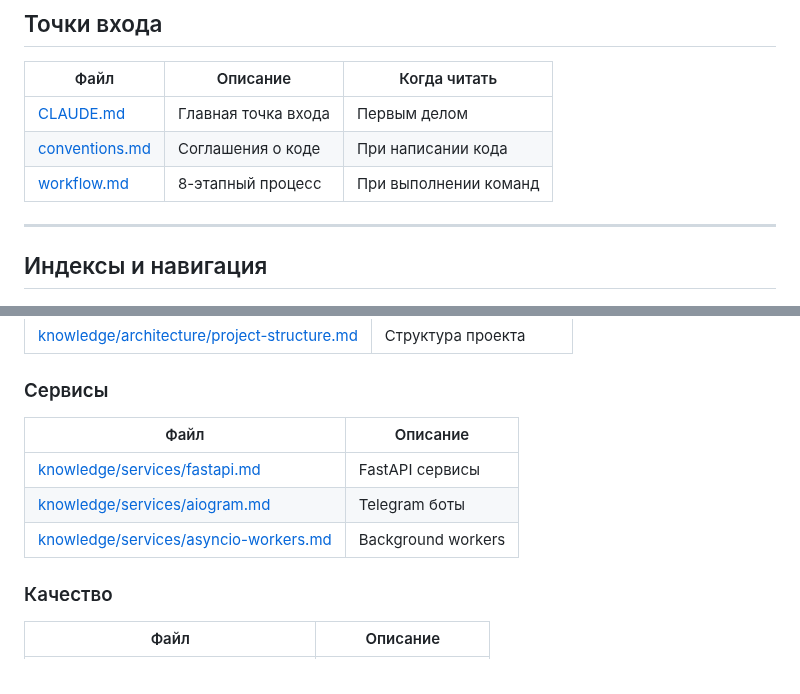
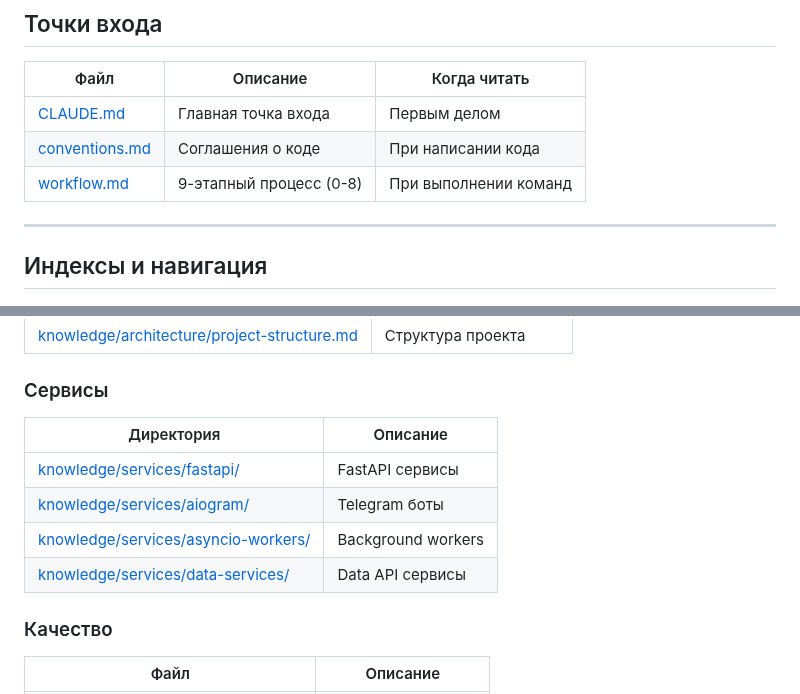
Before and after one commit to bgs2509/aidd-mvp-generator, a Markdown page: docs/LINKS_REFERENCE.md, 2 parts joined by grey strips. Rendered like a GitHub page.

Commit message:
fix(docs): исправлены битые ссылки и расширена таблица шаблонов
LINKS_REFERENCE.md:
- Исправлено "8-этапный" → "9-этапный (0-8)"
- Ссылки на knowledge/services/* исправлены с .md на директории /
- Добавлена ссылка на data-services/

INDEX.md:
- Таблица шаблонов документов расширена с 2 до 9 записей
- Добавлены: feature-plan, implementation-plan, отчёты, RTM

🤖 Generated with [Claude Code](https://claude.com/claude-code)

Co-Authored-By: Claude Opus 4.5 <noreply@anthropic.com>

```diff
--- a/docs/LINKS_REFERENCE.md
+++ b/docs/LINKS_REFERENCE.md
@@ -11,7 +11,7 @@
 |------|----------|--------------|
 | [CLAUDE.md](../CLAUDE.md) | Главная точка входа | Первым делом |
 | [conventions.md](../conventions.md) | Соглашения о коде | При написании кода |
-| [workflow.md](../workflow.md) | 8-этапный процесс | При выполнении команд |
+| [workflow.md](../workflow.md) | 9-этапный процесс (0-8) | При выполнении команд |
 
 ---
 
@@ -79,11 +79,12 @@
 
 ### Сервисы
 
-| Файл | Описание |
-|------|----------|
-| [knowledge/services/fastapi.md](../knowledge/services/fastapi.md) | FastAPI сервисы |
-| [knowledge/services/aiogram.md](../knowledge/services/aiogram.md) | Telegram боты |
-| [knowledge/services/asyncio-workers.md](../knowledge/services/asyncio-workers.md) | Background workers |
+| Директория | Описание |
+|------------|----------|
+| [knowledge/services/fastapi/](../knowledge/services/fastapi/) | FastAPI сервисы |
+| [knowledge/services/aiogram/](../knowledge/services/aiogram/) | Telegram боты |
+| [knowledge/services/asyncio-workers/](../knowledge/services/asyncio-workers/) | Background workers |
+| [knowledge/services/data-services/](../knowledge/services/data-services/) | Data API сервисы |
 
 ### Качество
 
```
Also changed, not shown: docs/INDEX.md (+7 -0 lines).
